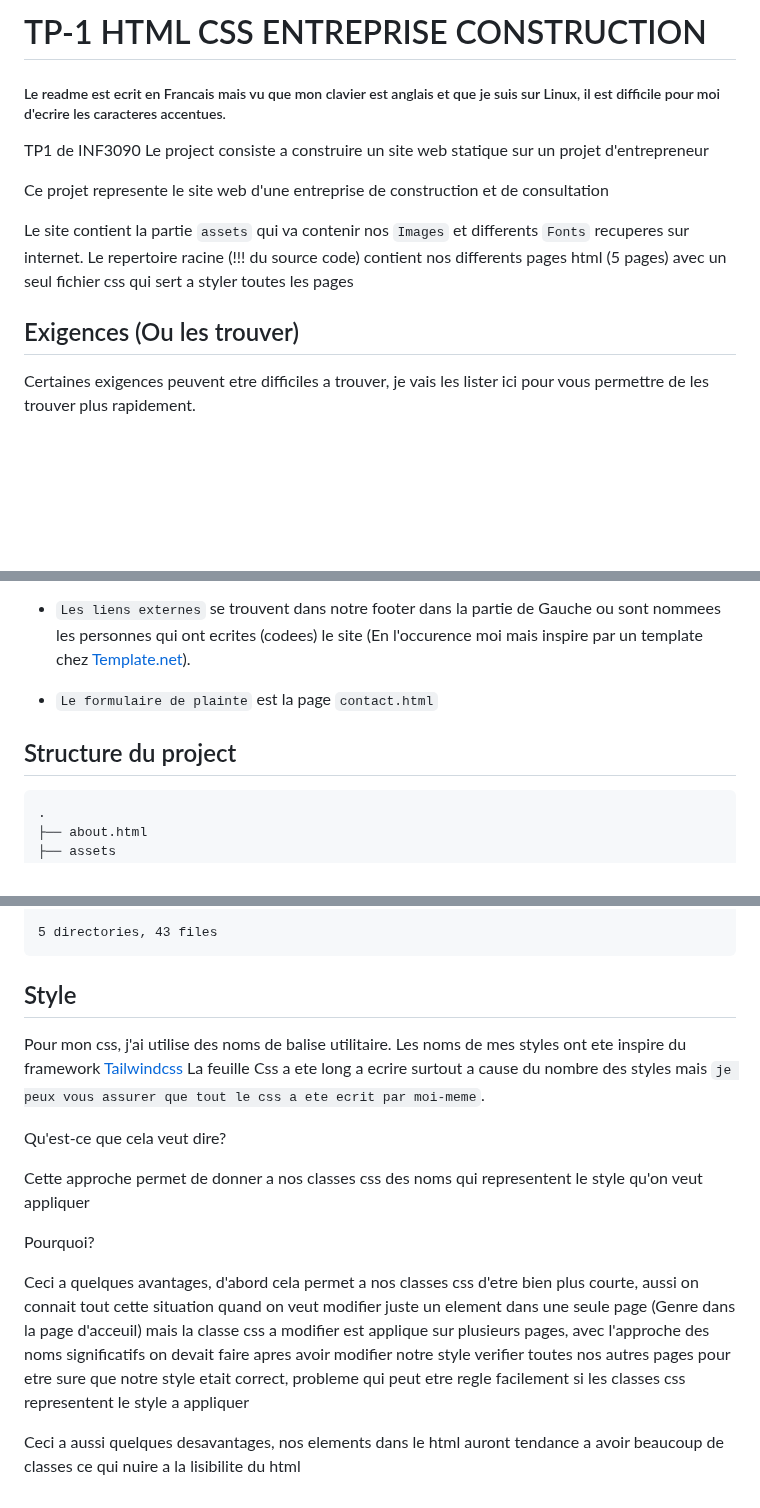
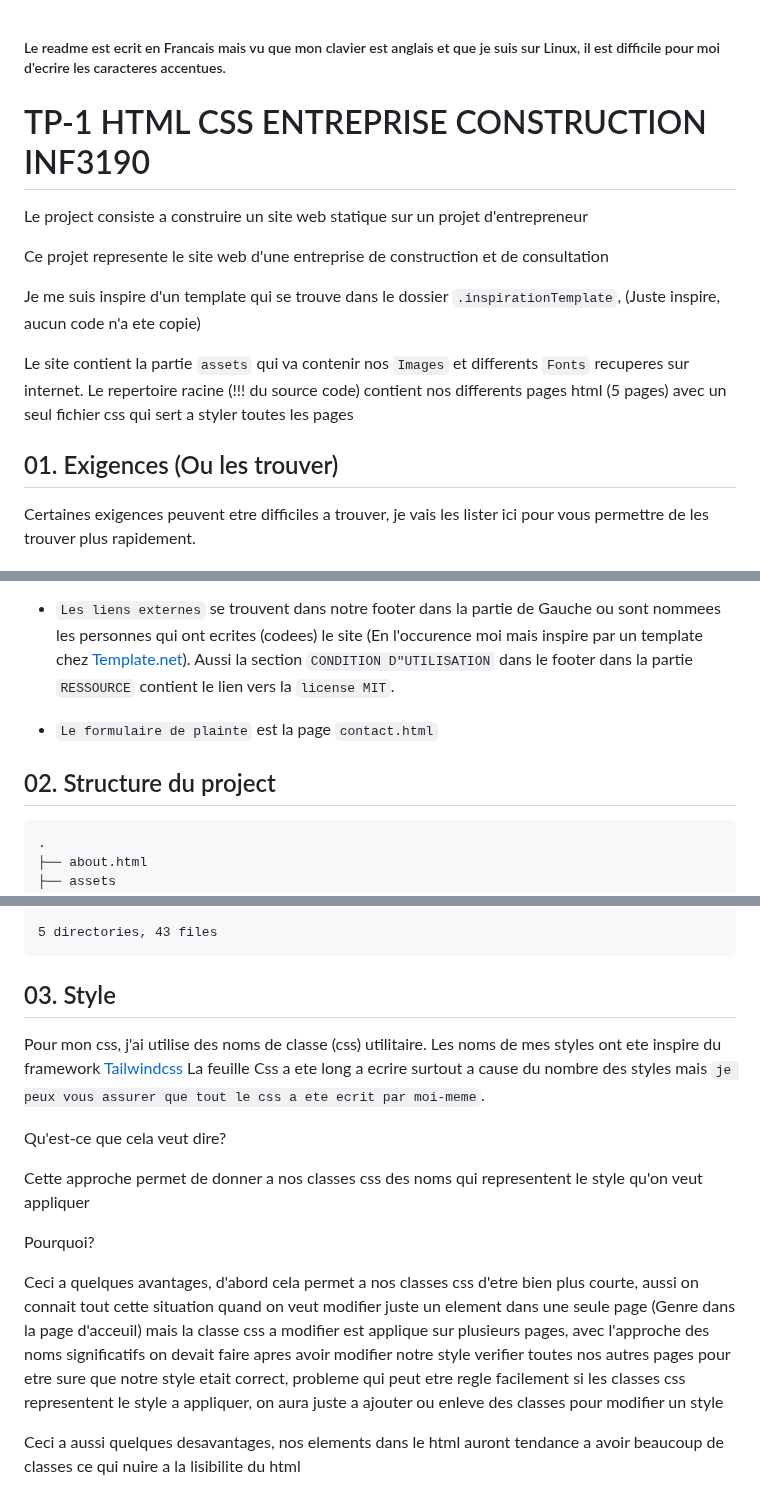
Before and after one commit to Sublime12/tp-1-html-css-entreprise-construction, a Markdown page: README.md, 3 parts joined by grey strips. Drawn GitHub-style; blank space fills up the shorter version.

````diff
--- a/README.md
+++ b/README.md
@@ -1,10 +1,13 @@
-# TP-1 HTML CSS ENTREPRISE CONSTRUCTION
 ##### Le readme est ecrit en Francais mais vu que mon clavier est anglais et que je suis sur Linux, il est difficile pour moi d'ecrire les caracteres accentues.
+# TP-1 HTML CSS ENTREPRISE CONSTRUCTION INF3190
 
-TP1 de INF3090
+
 Le project consiste a construire un site web statique sur un projet d'entrepreneur
 
 Ce projet represente le site web d'une entreprise de construction et de consultation
+
+Je me suis inspire d'un template qui se trouve dans le dossier
+`.inspirationTemplate`, (Juste inspire, aucun code n'a ete copie)
 
 Le site contient la partie `assets` qui va contenir nos `Images` et differents `Fonts`
 recuperes sur internet.
@@ -12,7 +15,7 @@ Le repertoire racine (!!! du source code) contient nos differents pages html (5
 avec un seul fichier css qui sert a styler toutes les pages
 
 
-## Exigences (Ou les trouver)
+## 01. Exigences (Ou les trouver)
 Certaines exigences peuvent etre difficiles a trouver, je vais les lister ici pour vous permettre
 de les trouver plus rapidement.
 
@@ -30,11 +33,13 @@ juste apres notre tableau dans la premiere et la troisieme `Card` (Carte en fran
 
 - `Les liens externes` se trouvent dans notre footer dans la partie de Gauche ou sont nommees
 les personnes qui ont ecrites (codees) le site (En l'occurence moi mais inspire par un template chez [Template.net](https://template.net)).
+Aussi la section `CONDITION D"UTILISATION` dans le footer dans la partie `RESSOURCE`
+contient le lien vers la `license MIT`.
 
 - `Le formulaire de plainte` est la page `contact.html`
 
 
-## Structure du project
+## 02. Structure du project
 ```
 .
 ├── about.html
@@ -68,10 +73,11 @@ les personnes qui ont ecrites (codees) le site (En l'occurence moi mais inspire
 
 5 directories, 43 files
 ```
-## Style
-Pour mon css, j'ai utilise des noms de balise utilitaire.
+## 03. Style
+Pour mon css, j'ai utilise des noms de classe (css) utilitaire.
 Les noms de mes styles ont ete inspire du framework [Tailwindcss](https://tailwindcss.com/)
-La feuille Css a ete long a ecrire surtout a cause du nombre des styles mais `je peux vous assurer que tout le css a ete ecrit par moi-meme`.
+La feuille Css a ete long a ecrire surtout a cause du nombre des styles mais
+`je peux vous assurer que tout le css a ete ecrit par moi-meme`.
 
 Qu'est-ce que cela veut dire?
 
@@ -80,6 +86,13 @@ qu'on veut appliquer
 
 Pourquoi?
 
-Ceci a quelques avantages, d'abord cela permet a nos classes css d'etre bien plus courte, aussi on connait tout cette situation quand on veut modifier juste un element dans une seule page (Genre dans la page d'acceuil) mais la classe css a modifier est applique sur plusieurs pages, avec l'approche des noms significatifs on devait faire apres avoir modifier notre style verifier toutes nos autres pages pour etre sure que notre style etait correct, probleme qui peut etre regle facilement si les classes css representent le style a appliquer
+Ceci a quelques avantages, d'abord cela permet a nos classes css d'etre bien plus
+courte, aussi on connait tout cette situation quand on veut modifier juste un
+element dans une seule page (Genre dans la page d'acceuil) mais la classe css a
+modifier est applique sur plusieurs pages, avec l'approche des noms significatifs on
+devait faire apres avoir modifier notre style verifier toutes nos autres pages pour
+etre sure que notre style etait correct, probleme qui peut etre regle facilement si
+les classes css representent le style a appliquer, on aura juste a ajouter ou enleve
+des classes pour modifier un style
 
 Ceci a aussi quelques desavantages, nos elements dans le html auront tendance a avoir beaucoup de classes ce qui nuire a la lisibilite du html
````
